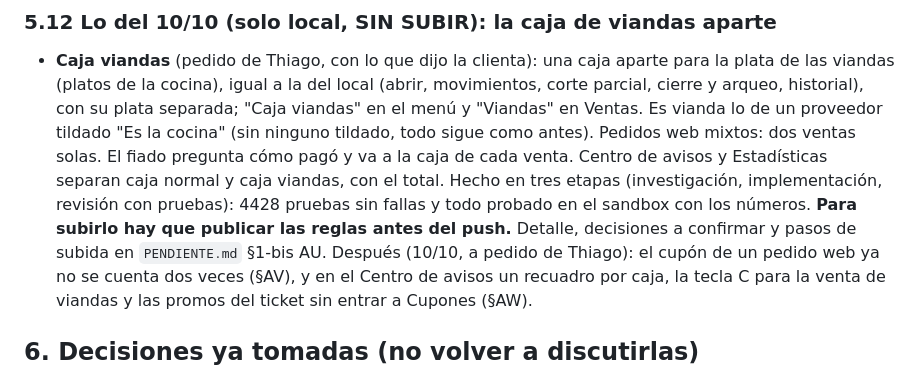
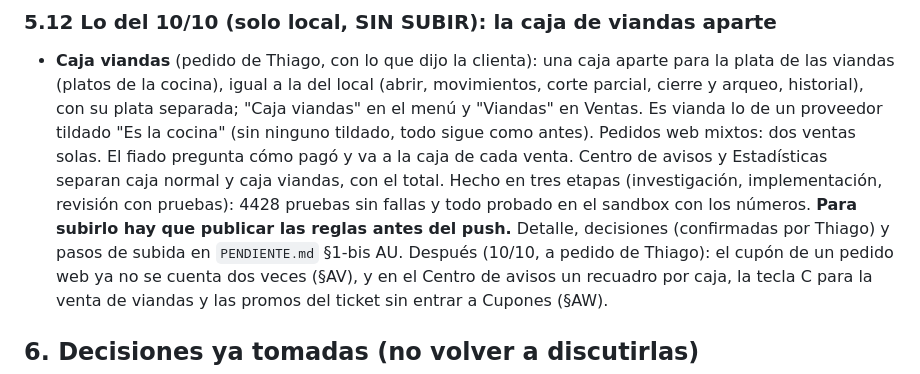
Before and after one commit to ObregonJeronimo/brotesdietetica, a Markdown page: CONTEXTO.md, the part around the change. GitHub-like rendering.

Commit message:
docs(contexto): las decisiones de la caja viandas ya estan confirmadas
Co-Authored-By: Claude Opus 5.5 <noreply@anthropic.com>

```diff
--- a/CONTEXTO.md
+++ b/CONTEXTO.md
@@ -519,7 +519,7 @@ producción (de los "gramajes" viejos).
   pagó y va a la caja de cada venta. Centro de avisos y Estadísticas separan caja normal y caja viandas, con el total.
   Hecho en tres etapas (investigación, implementación, revisión con pruebas): 4428 pruebas sin fallas y todo
   probado en el sandbox con los números. **Para subirlo hay que publicar las reglas antes del push.** Detalle,
-  decisiones a confirmar y pasos de subida en `PENDIENTE.md` §1-bis AU. Después (10/10, a pedido de Thiago): el cupón de un
+  decisiones (confirmadas por Thiago) y pasos de subida en `PENDIENTE.md` §1-bis AU. Después (10/10, a pedido de Thiago): el cupón de un
   pedido web ya no se cuenta dos veces (§AV), y en el Centro de avisos un recuadro por caja, la tecla C para la venta de
   viandas y las promos del ticket sin entrar a Cupones (§AW).
 
```
